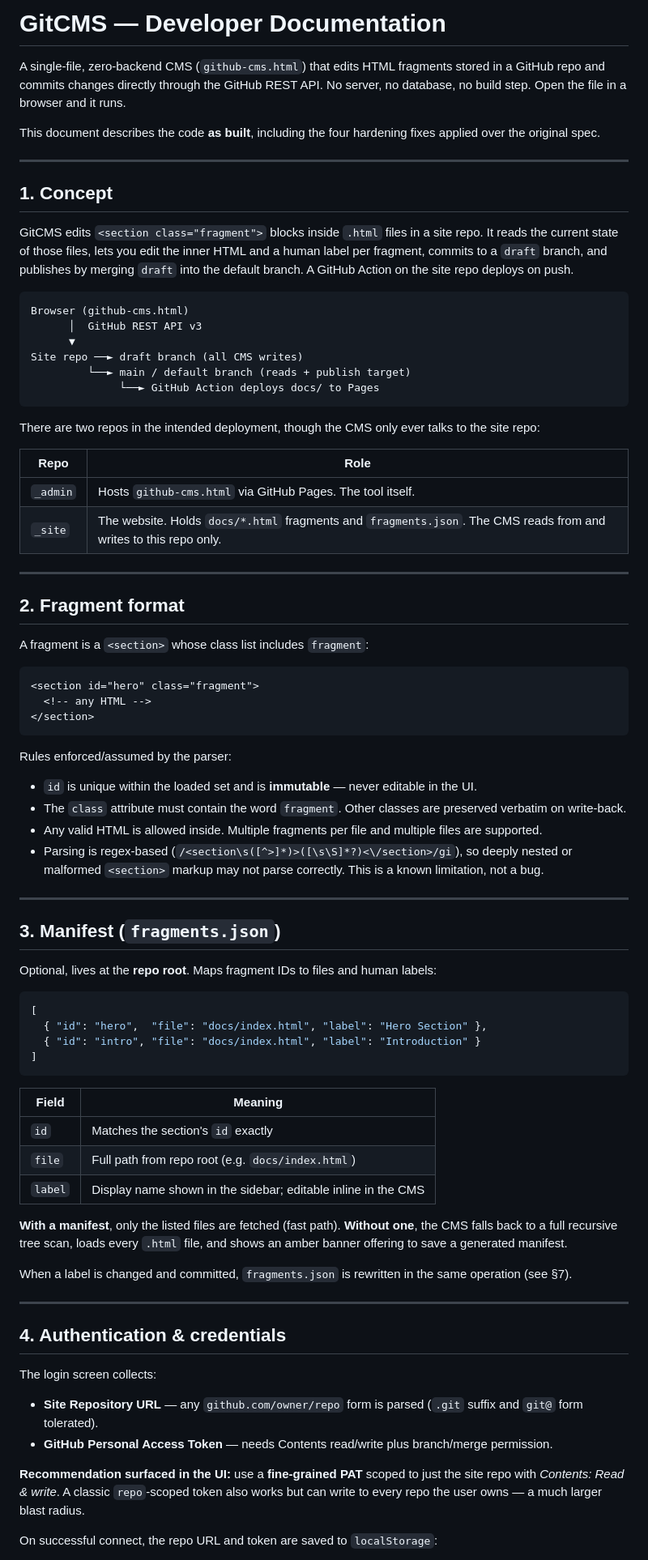
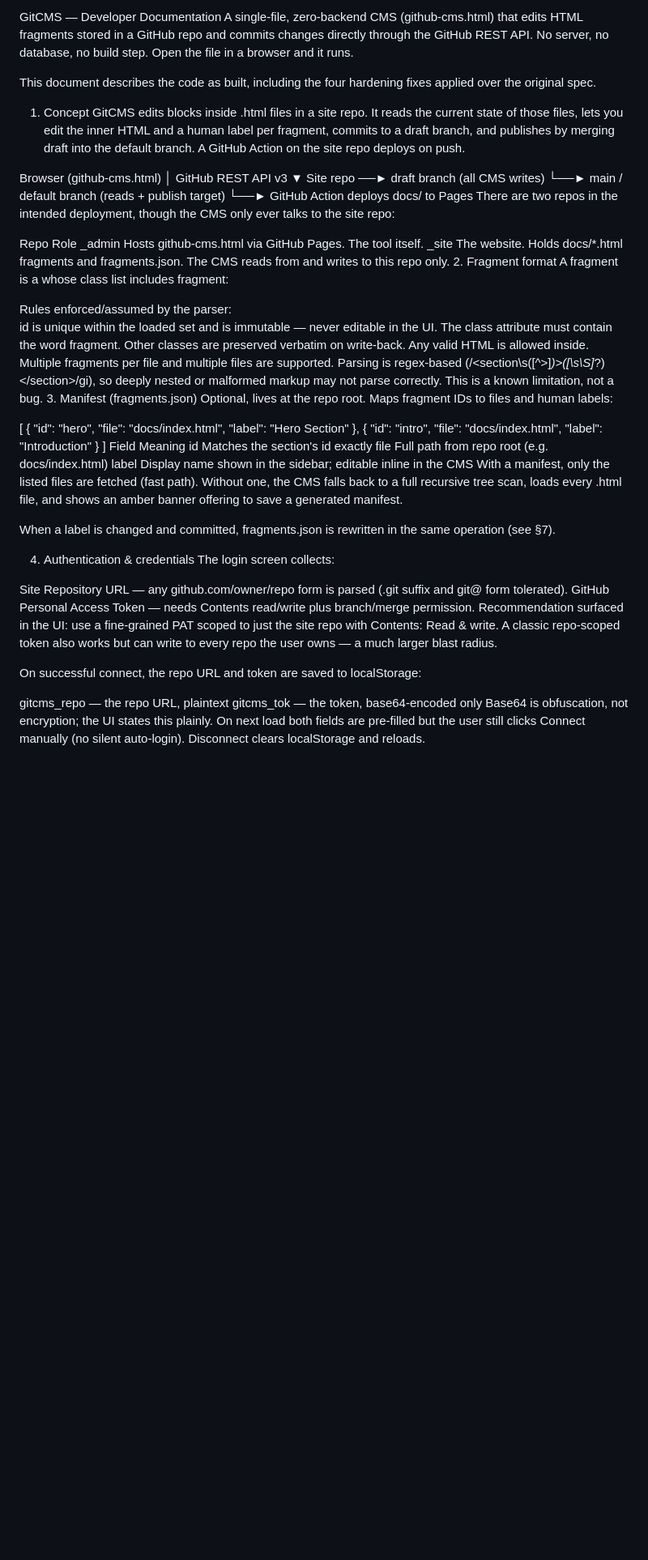
Before and after one commit to spaceface42/_blackhole, a Markdown page: GitCMS-DOCS.md, the part around one of its changes. Shown at 81% size. Drawn GitHub-style; blank space fills up the shorter version.

````diff
--- a/GitCMS-DOCS.md
+++ b/GitCMS-DOCS.md
@@ -1,83 +1,59 @@
-# GitCMS — Developer Documentation
+GitCMS — Developer Documentation
+A single-file, zero-backend CMS (github-cms.html) that edits HTML fragments stored in a GitHub repo and commits changes directly through the GitHub REST API. No server, no database, no build step. Open the file in a browser and it runs.
 
-A single-file, zero-backend CMS (`github-cms.html`) that edits HTML fragments stored in a GitHub repo and commits changes directly through the GitHub REST API. No server, no database, no build step. Open the file in a browser and it runs.
+This document describes the code as built, including the four hardening fixes applied over the original spec.
 
-This document describes the code **as built**, including the four hardening fixes applied over the original spec.
+1. Concept
+GitCMS edits <section class="fragment"> blocks inside .html files in a site repo. It reads the current state of those files, lets you edit the inner HTML and a human label per fragment, commits to a draft branch, and publishes by merging draft into the default branch. A GitHub Action on the site repo deploys on push.
 
----
-
-## 1. Concept
-
-GitCMS edits `<section class="fragment">` blocks inside `.html` files in a site repo. It reads the current state of those files, lets you edit the inner HTML and a human label per fragment, commits to a `draft` branch, and publishes by merging `draft` into the default branch. A GitHub Action on the site repo deploys on push.
-
-```
 Browser (github-cms.html)
       │  GitHub REST API v3
       ▼
 Site repo ──► draft branch (all CMS writes)
          └──► main / default branch (reads + publish target)
               └──► GitHub Action deploys docs/ to Pages
-```
-
 There are two repos in the intended deployment, though the CMS only ever talks to the site repo:
 
-| Repo | Role |
-|---|---|
-| `_admin` | Hosts `github-cms.html` via GitHub Pages. The tool itself. |
-| `_site` | The website. Holds `docs/*.html` fragments and `fragments.json`. The CMS reads from and writes to this repo only. |
+Repo	Role
+_admin	Hosts github-cms.html via GitHub Pages. The tool itself.
+_site	The website. Holds docs/*.html fragments and fragments.json. The CMS reads from and writes to this repo only.
+2. Fragment format
+A fragment is a <section> whose class list includes fragment:
 
----
-
-## 2. Fragment format
-
-A fragment is a `<section>` whose class list includes `fragment`:
-
-```html
 <section id="hero" class="fragment">
   <!-- any HTML -->
 </section>
-```
-
 Rules enforced/assumed by the parser:
 
-- `id` is unique within the loaded set and is **immutable** — never editable in the UI.
-- The `class` attribute must contain the word `fragment`. Other classes are preserved verbatim on write-back.
-- Any valid HTML is allowed inside. Multiple fragments per file and multiple files are supported.
-- Parsing is regex-based (`/<section\s([^>]*)>([\s\S]*?)<\/section>/gi`), so deeply nested or malformed `<section>` markup may not parse correctly. This is a known limitation, not a bug.
+id is unique within the loaded set and is immutable — never editable in the UI.
+The class attribute must contain the word fragment. Other classes are preserved verbatim on write-back.
+Any valid HTML is allowed inside. Multiple fragments per file and multiple files are supported.
+Parsing is regex-based (/<section\s([^>]*)>([\s\S]*?)<\/section>/gi), so deeply nested or malformed <section> markup may not parse correctly. This is a known limitation, not a bug.
+3. Manifest (fragments.json)
+Optional, lives at the repo root. Maps fragment IDs to files and human labels:
 
----
-
-## 3. Manifest (`fragments.json`)
-
-Optional, lives at the **repo root**. Maps fragment IDs to files and human labels:
-
-```json
 [
   { "id": "hero",  "file": "docs/index.html", "label": "Hero Section" },
   { "id": "intro", "file": "docs/index.html", "label": "Introduction" }
 ]
-```
+Field	Meaning
+id	Matches the section's id exactly
+file	Full path from repo root (e.g. docs/index.html)
+label	Display name shown in the sidebar; editable inline in the CMS
+With a manifest, only the listed files are fetched (fast path). Without one, the CMS falls back to a full recursive tree scan, loads every .html file, and shows an amber banner offering to save a generated manifest.
 
-| Field | Meaning |
-|---|---|
-| `id` | Matches the section's `id` exactly |
-| `file` | Full path from repo root (e.g. `docs/index.html`) |
-| `label` | Display name shown in the sidebar; editable inline in the CMS |
+When a label is changed and committed, fragments.json is rewritten in the same operation (see §7).
 
-**With a manifest**, only the listed files are fetched (fast path). **Without one**, the CMS falls back to a full recursive tree scan, loads every `.html` file, and shows an amber banner offering to save a generated manifest.
-
-When a label is changed and committed, `fragments.json` is rewritten in the same operation (see §7).
-
----
-
-## 4. Authentication & credentials
-
+4. Authentication & credentials
 The login screen collects:
 
-- **Site Repository URL** — any `github.com/owner/repo` form is parsed (`.git` suffix and `git@` form tolerated).
-- **GitHub Personal Access Token** — needs Contents read/write plus branch/merge permission.
+Site Repository URL — any github.com/owner/repo form is parsed (.git suffix and git@ form tolerated).
+GitHub Personal Access Token — needs Contents read/write plus branch/merge permission.
+Recommendation surfaced in the UI: use a fine-grained PAT scoped to just the site repo with Contents: Read & write. A classic repo-scoped token also works but can write to every repo the user owns — a much larger blast radius.
 
-**Recommendation surfaced in the UI:** use a **fine-grained PAT** scoped to just the site repo with *Contents: Read & write*. A classic `repo`-scoped token also works but can write to every repo the user owns — a much larger blast radius.
+On successful connect, the repo URL and token are saved to localStorage:
 
-On successful connect, the repo URL and token are saved to `localStorage`:
+gitcms_repo — the repo URL, plaintext
+gitcms_tok — the token, base64-encoded only
+Base64 is obfuscation, not encryption; the UI states this plainly. On next load both fields are pre-filled but the user still clicks Connect manually (no silent auto-login). Disconnect clears localStorage and reloads.
 
````
Also changed, not shown: other parts of GitCMS-DOCS.md (+87 -127 lines).
